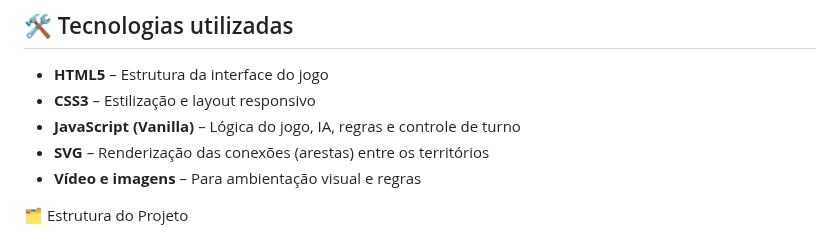
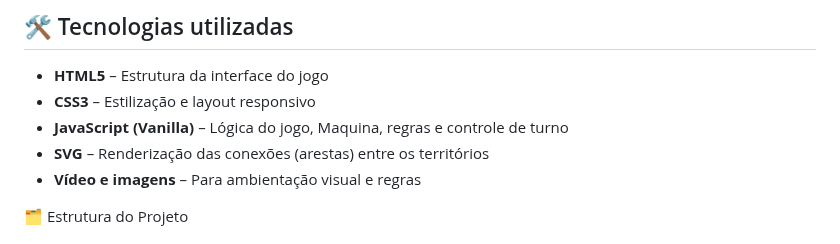
Before and after one commit to LucasVitta7/Guerradosgrafos, a Markdown page: README.md, the part around the change. Rendered like a GitHub page.

```diff
--- a/README.md
+++ b/README.md
@@ -22,7 +22,7 @@ Este projeto busca:
 
 - **HTML5** – Estrutura da interface do jogo
 - **CSS3** – Estilização e layout responsivo
-- **JavaScript (Vanilla)** – Lógica do jogo, IA, regras e controle de turno
+- **JavaScript (Vanilla)** – Lógica do jogo, Maquina, regras e controle de turno
 - **SVG** – Renderização das conexões (arestas) entre os territórios
 - **Vídeo e imagens** – Para ambientação visual e regras
 
```
